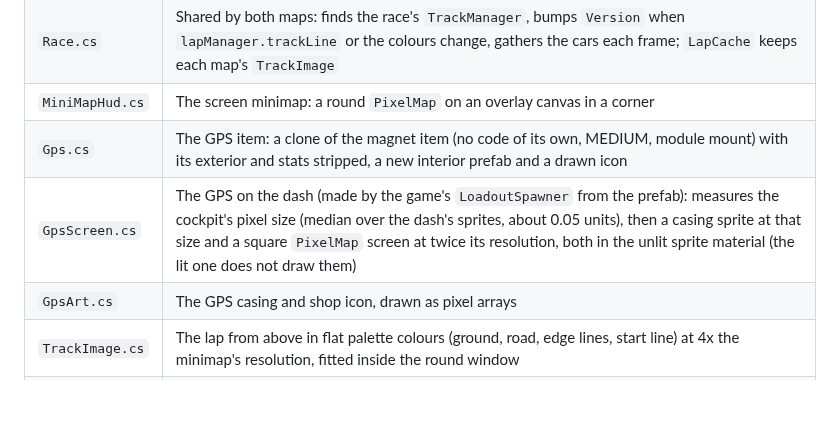
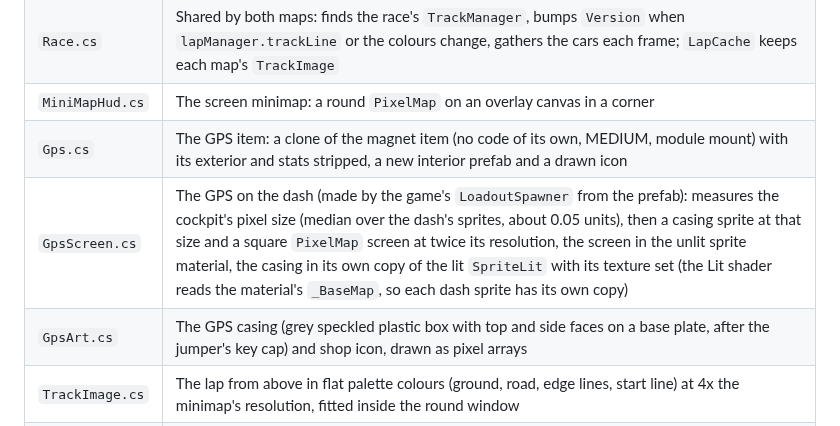
Before and after one commit to htubdawg/HalfGripMiniMap, a Markdown page: CLAUDE.md, the part around the change. Drawn GitHub-style; blank space fills up the shorter version.

```diff
--- a/CLAUDE.md
+++ b/CLAUDE.md
@@ -19,8 +19,8 @@ player's car, with a marker per car; and a GPS shop item that shows the same map
 | `Race.cs` | Shared by both maps: finds the race's `TrackManager`, bumps `Version` when `lapManager.trackLine` or the colours change, gathers the cars each frame; `LapCache` keeps each map's `TrackImage` |
 | `MiniMapHud.cs` | The screen minimap: a round `PixelMap` on an overlay canvas in a corner |
 | `Gps.cs` | The GPS item: a clone of the magnet item (no code of its own, MEDIUM, module mount) with its exterior and stats stripped, a new interior prefab and a drawn icon |
-| `GpsScreen.cs` | The GPS on the dash (made by the game's `LoadoutSpawner` from the prefab): measures the cockpit's pixel size (median over the dash's sprites, about 0.05 units), then a casing sprite at that size and a square `PixelMap` screen at twice its resolution, both in the unlit sprite material (the lit one does not draw them) |
-| `GpsArt.cs` | The GPS casing and shop icon, drawn as pixel arrays |
+| `GpsScreen.cs` | The GPS on the dash (made by the game's `LoadoutSpawner` from the prefab): measures the cockpit's pixel size (median over the dash's sprites, about 0.05 units), then a casing sprite at that size and a square `PixelMap` screen at twice its resolution, the screen in the unlit sprite material, the casing in its own copy of the lit `SpriteLit` with its texture set (the Lit shader reads the material's `_BaseMap`, so each dash sprite has its own copy) |
+| `GpsArt.cs` | The GPS casing (grey speckled plastic box with top and side faces on a base plate, after the jumper's key cap) and shop icon, drawn as pixel arrays |
 | `TrackImage.cs` | The lap from above in flat palette colours (ground, road, edge lines, start line) at 4x the minimap's resolution, fitted inside the round window |
 | `PixelMap.cs` | A shown map (point filtered, round or square): rebuilt each frame by sampling `TrackImage` turned to the player's heading, plus the ring and car markers |
 | `Palettes.cs` | Colours per base scene (from the scene name), shaded by the weather (`WeatherGrip.Current`) |
```
Also changed, not shown: README.md (+5 -3 lines), docs/gps.png, 4 other files.
